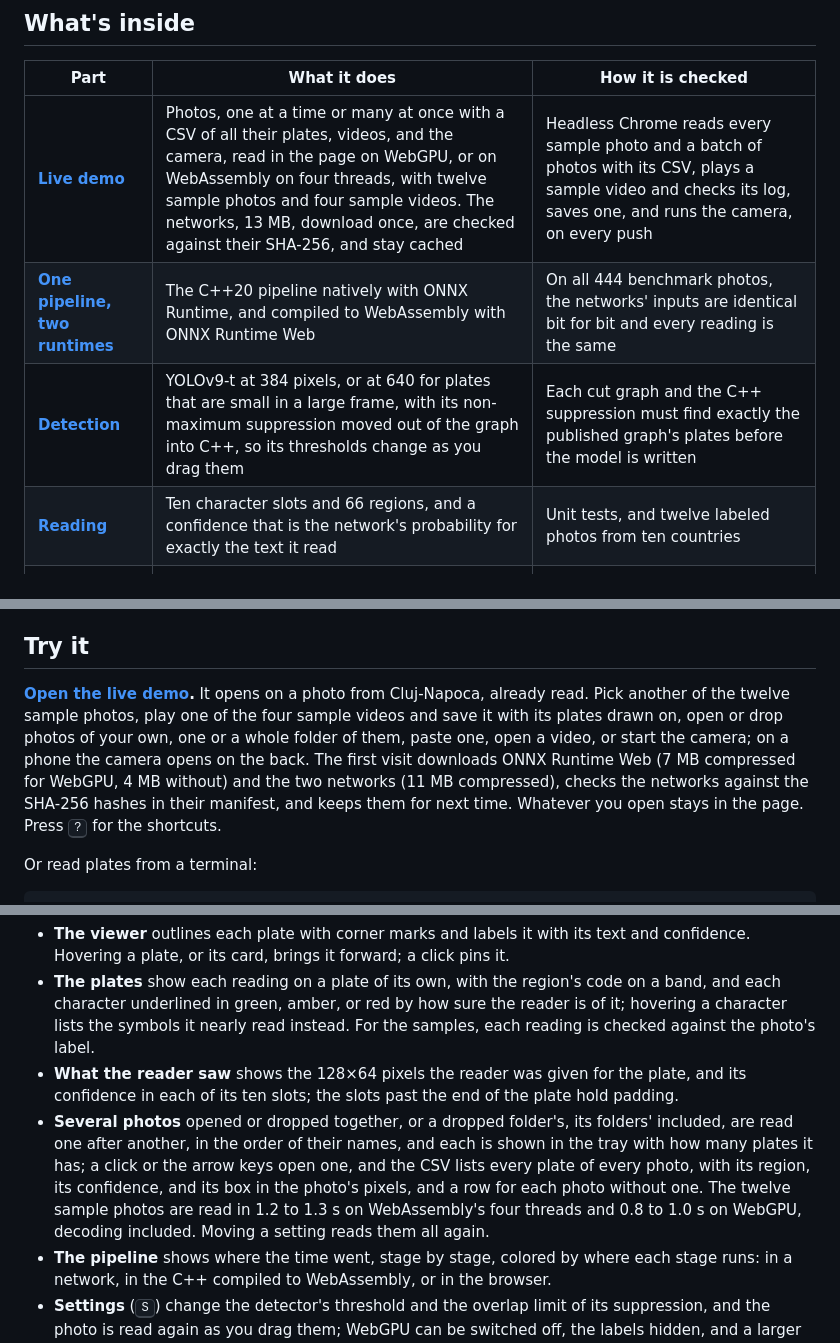
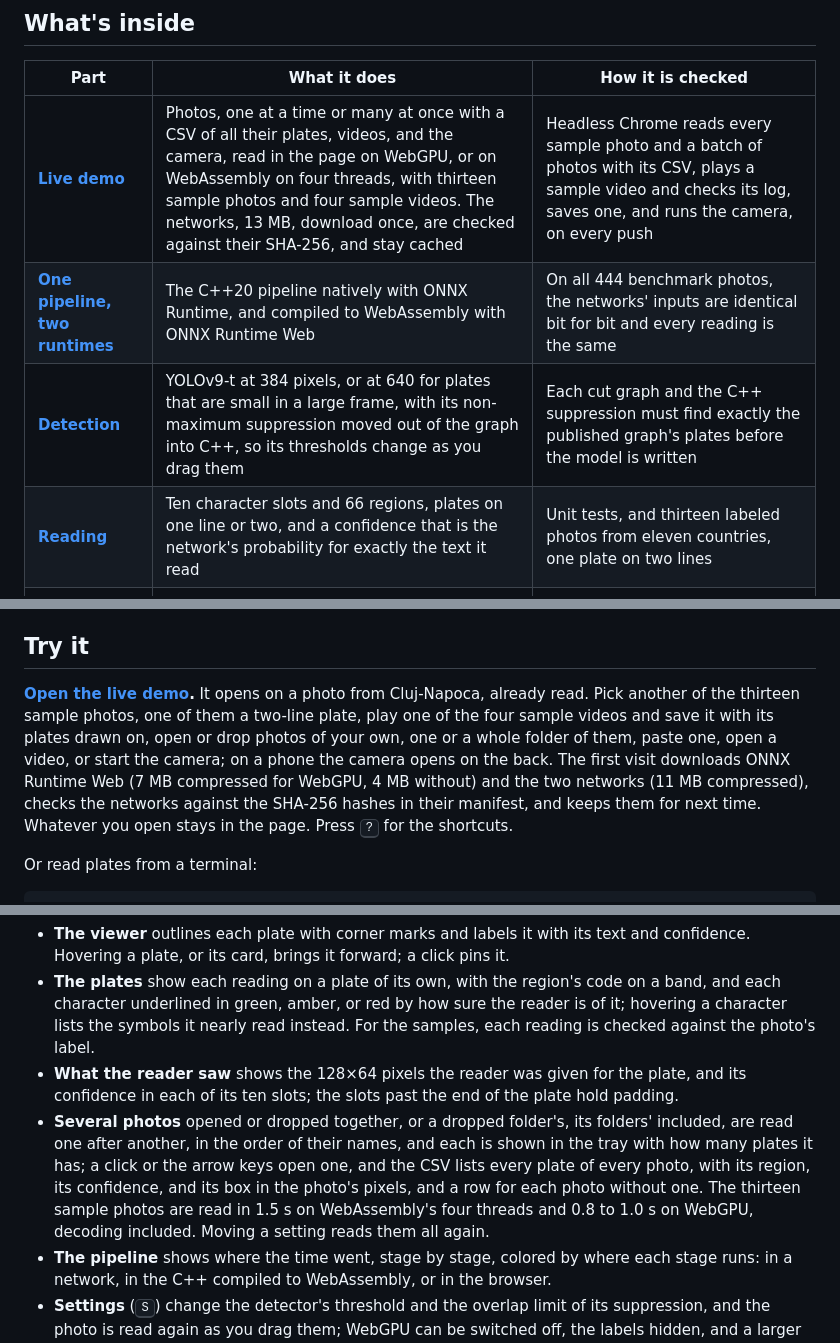
Before and after one commit to AdrianTrill/License-Plate-Recognition, a Markdown page: README.md, 3 parts joined by grey strips. Rendered like a GitHub page.

```diff
--- a/README.md
+++ b/README.md
@@ -28,10 +28,10 @@ License Plate Recognition finds and reads license plates in photos, videos, and
 
 | Part | What it does | How it is checked |
 | --- | --- | --- |
-| **[Live demo](#try-it)** | Photos, one at a time or many at once with a CSV of all their plates, videos, and the camera, read in the page on WebGPU, or on WebAssembly on four threads, with twelve sample photos and four sample videos. The networks, 13 MB, download once, are checked against their SHA-256, and stay cached | Headless Chrome reads every sample photo and a batch of photos with its CSV, plays a sample video and checks its log, saves one, and runs the camera, on every push |
+| **[Live demo](#try-it)** | Photos, one at a time or many at once with a CSV of all their plates, videos, and the camera, read in the page on WebGPU, or on WebAssembly on four threads, with thirteen sample photos and four sample videos. The networks, 13 MB, download once, are checked against their SHA-256, and stay cached | Headless Chrome reads every sample photo and a batch of photos with its CSV, plays a sample video and checks its log, saves one, and runs the camera, on every push |
 | **[One pipeline, two runtimes](#one-pipeline-two-runtimes)** | The C++20 pipeline natively with ONNX Runtime, and compiled to WebAssembly with ONNX Runtime Web | On all 444 benchmark photos, the networks' inputs are identical bit for bit and every reading is the same |
 | **[Detection](#how-a-photo-is-read)** | YOLOv9-t at 384 pixels, or at 640 for plates that are small in a large frame, with its non-maximum suppression moved out of the graph into C++, so its thresholds change as you drag them | Each cut graph and the C++ suppression must find exactly the published graph's plates before the model is written |
-| **[Reading](#how-a-photo-is-read)** | Ten character slots and 66 regions, and a confidence that is the network's probability for exactly the text it read | Unit tests, and twelve labeled photos from ten countries |
+| **[Reading](#how-a-photo-is-read)** | Ten character slots and 66 regions, plates on one line or two, and a confidence that is the network's probability for exactly the text it read | Unit tests, and thirteen labeled photos from eleven countries, one plate on two lines |
 | **[Video](#following-plates-through-a-video)** | Plates followed from frame to frame, their reads fused, and each one logged once; a video plays at its own speed, shown a fraction of a second behind so that each outline fits its plate in every frame, and can be saved with its outlines as an MP4 | Unit tests, the four sample videos read natively against their labels, and in the browser, where a saved video must play back whole |
 | **[Measured accuracy](#measured-accuracy)** | 443 of 444 plates found and 411 read exactly; 96.7% exact among the 90% of reads it is surest of | CI downloads the benchmark, runs it again, and requires the same numbers |
 | **[Command line](#command-line)** | `lpr`: photos to a table, JSON, or annotated copies; videos from ffmpeg; the evaluation; timings | CTest, on Linux, macOS, and Windows, and under AddressSanitizer |
@@ -40,7 +40,7 @@ License Plate Recognition finds and reads license plates in photos, videos, and
 
 ## Try it
 
-**[Open the live demo](https://adriantrill.github.io/License-Plate-Recognition/).** It opens on a photo from Cluj-Napoca, already read. Pick another of the twelve sample photos, play one of the four sample videos and save it with its plates drawn on, open or drop photos of your own, one or a whole folder of them, paste one, open a video, or start the camera; on a phone the camera opens on the back. The first visit downloads ONNX Runtime Web (7 MB compressed for WebGPU, 4 MB without) and the two networks (11 MB compressed), checks the networks against the SHA-256 hashes in their manifest, and keeps them for next time. Whatever you open stays in the page. Press <kbd>?</kbd> for the shortcuts.
+**[Open the live demo](https://adriantrill.github.io/License-Plate-Recognition/).** It opens on a photo from Cluj-Napoca, already read. Pick another of the thirteen sample photos, one of them a two-line plate, play one of the four sample videos and save it with its plates drawn on, open or drop photos of your own, one or a whole folder of them, paste one, open a video, or start the camera; on a phone the camera opens on the back. The first visit downloads ONNX Runtime Web (7 MB compressed for WebGPU, 4 MB without) and the two networks (11 MB compressed), checks the networks against the SHA-256 hashes in their manifest, and keeps them for next time. Whatever you open stays in the page. Press <kbd>?</kbd> for the shortcuts.
 
 Or read plates from a terminal:
 
@@ -59,7 +59,7 @@ cmake -S . -B build -DCMAKE_BUILD_TYPE=Release && cmake --build build --parallel
 - **The viewer** outlines each plate with corner marks and labels it with its text and confidence. Hovering a plate, or its card, brings it forward; a click pins it.
 - **The plates** show each reading on a plate of its own, with the region's code on a band, and each character underlined in green, amber, or red by how sure the reader is of it; hovering a character lists the symbols it nearly read instead. For the samples, each reading is checked against the photo's label.
 - **What the reader saw** shows the 128×64 pixels the reader was given for the plate, and its confidence in each of its ten slots; the slots past the end of the plate hold padding.
-- **Several photos** opened or dropped together, or a dropped folder's, its folders' included, are read one after another, in the order of their names, and each is shown in the tray with how many plates it has; a click or the arrow keys open one, and the CSV lists every plate of every photo, with its region, its confidence, and its box in the photo's pixels, and a row for each photo without one. The twelve sample photos are read in 1.2 to 1.3 s on WebAssembly's four threads and 0.8 to 1.0 s on WebGPU, decoding included. Moving a setting reads them all again.
+- **Several photos** opened or dropped together, or a dropped folder's, its folders' included, are read one after another, in the order of their names, and each is shown in the tray with how many plates it has; a click or the arrow keys open one, and the CSV lists every plate of every photo, with its region, its confidence, and its box in the photo's pixels, and a row for each photo without one. The thirteen sample photos are read in 1.5 s on WebAssembly's four threads and 0.8 to 1.0 s on WebGPU, decoding included. Moving a setting reads them all again.
 - **The pipeline** shows where the time went, stage by stage, colored by where each stage runs: in a network, in the C++ compiled to WebAssembly, or in the browser.
 - **Settings** (<kbd>S</kbd>) change the detector's threshold and the overlap limit of its suppression, and the photo is read again as you drag them; WebGPU can be switched off, the labels hidden, and a larger detector chosen for smaller plates. The page comes in dark and light themes, works on phones, and gives each sample photo and video a link of its own.
 
```
Also changed, not shown: other parts of README.md (+3 -3 lines), samples/README.md (+2 -1 lines), samples/vn-nghe-an.jpg (added), 2 other files.
